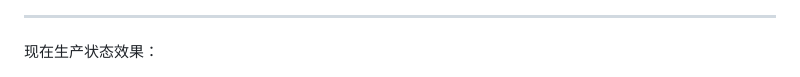
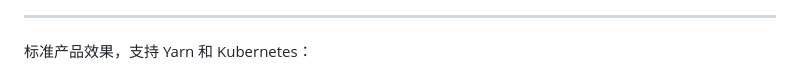
Before and after one commit to melin/spark-jobserver, a Markdown page: README.md, the part around the change. GitHub-like rendering.

```diff
--- a/README.md
+++ b/README.md
@@ -41,7 +41,7 @@ Spark JobServer特点:
 
 
 -------------------------------------------------------------------------------------------------------------------------------------
-现在生产状态效果：
+标准产品效果，支持 Yarn 和 Kubernetes：
 
 ![hadoop](imgs/hadoop.png)
 ![kubernetes](imgs/kubernetes.png)
```
